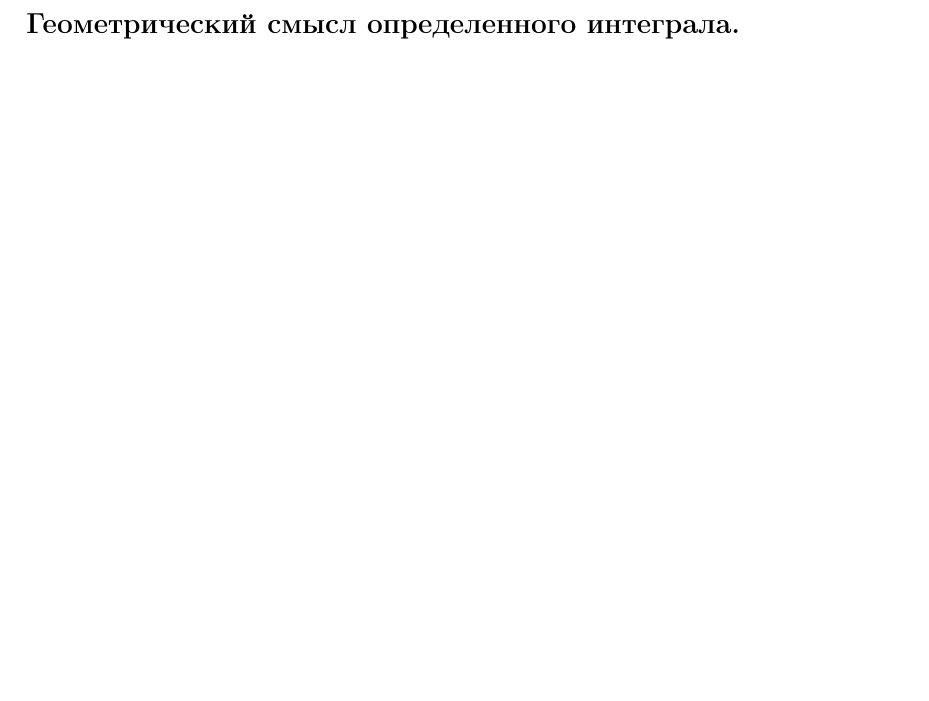
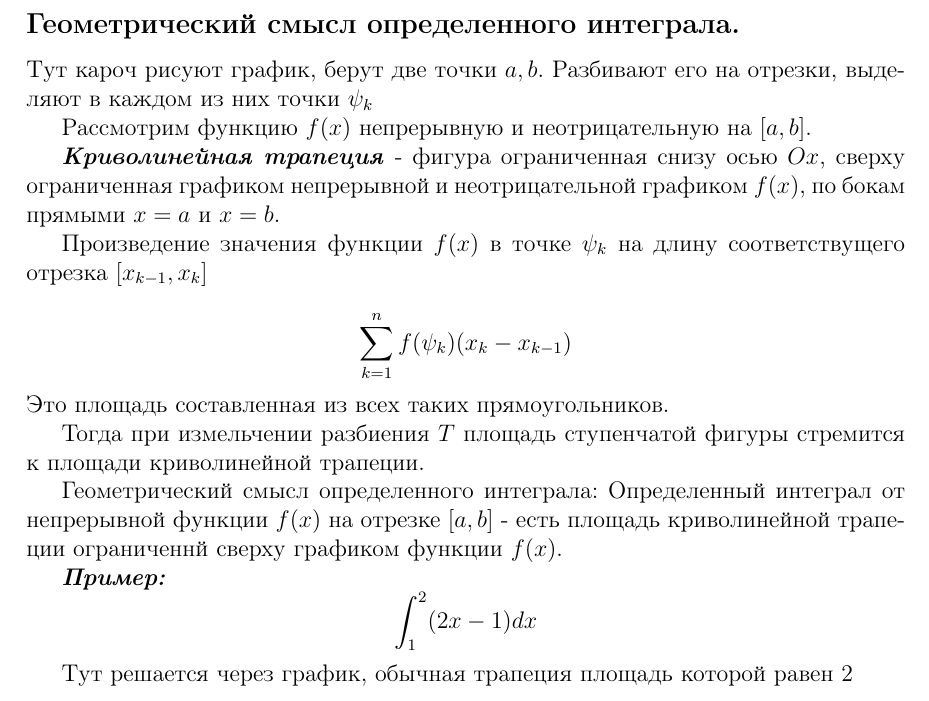
Before and after one commit to ArchieSW/calculus-exam, a LaTeX document (main.tex): part of page 45 of 51, cut so that both start at the same text, the shorter picture padded with empty space. Compiled offline with pdfLaTeX.

Commit message:
Геометрический смысл определенного интеграла

```diff
--- a/main.tex
+++ b/main.tex
@@ -1449,6 +1449,31 @@ $t^3 = \frac{1 - x}{1 + x}$,
 \subsection*{Геометрический смысл определенного интеграла.                                                }
 \addcontentsline{toc}{subsection}{Геометрический смысл определенного интеграла.                                                }
 
+Тут кароч рисуют график, берут две точки $a, b$. Разбивают его на отрезки, выделяют в каждом из них точки $\psi_k$
+
+Рассмотрим функцию $f(x)$ непрерывную и неотрицательную на $[a, b]$.
+
+\textit{\textbf{Криволинейная трапеция}} - фигура ограниченная снизу осью $Ox$, сверху ограниченная графиком непрерывной и неотрицательной графиком $f(x)$, по бокам прямыми $x = a$ и $x = b$.
+
+Произведение значения функции $f(x)$ в точке $\psi_k$ на длину соответствущего отрезка $[x_{k-1}, x_k]
+
+	\[
+		\sum_{k = 1}^n f(\psi_k)(x_k - x_{k-1})
+	\]
+	Это площадь составленная из всех таких прямоугольников.
+
+	Тогда при измельчении разбиения $T$ площадь ступенчатой фигуры стремится к площади криволинейной трапеции.
+
+	Геометрический смысл определенного интеграла:
+	Определенный интеграл от непрерывной функции $f(x)$ на отрезке $[a, b]$ - есть площадь криволинейной трапеции ограниченнй сверху графиком функции $f(x)$.
+
+\textit{\textbf{Пример:}}
+\[
+	\int_1^2 (2x - 1) dx
+\]
+
+Тут решается через график, обычная трапеция площадь которой равен 2
+
 \newpage
 \subsection*{Свойства определенного интеграла.                                                            }
 \addcontentsline{toc}{subsection}{Свойства определенного интеграла.                                                            }
```
Also changed, not shown: README.md.
